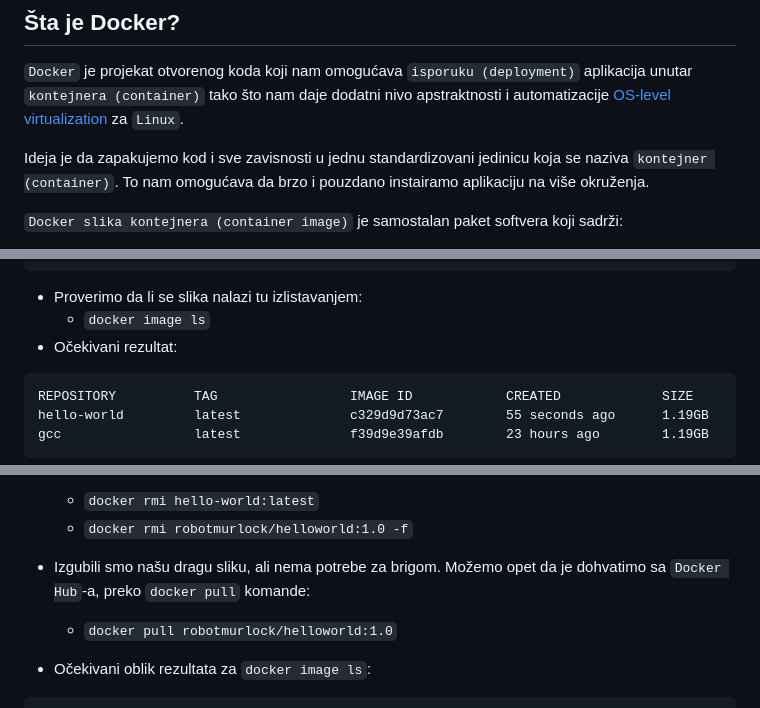
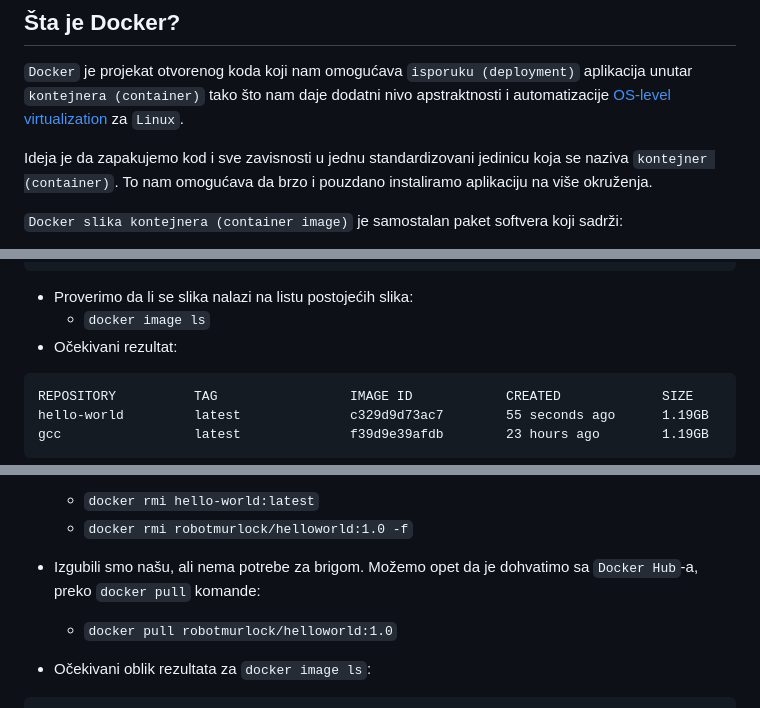
Before and after one commit to Robotmurlock/MATF-AZRS, a Markdown page: tema09_docker/README.md, 3 parts joined by grey strips. Drawn GitHub-style.

````diff
--- a/tema09_docker/README.md
+++ b/tema09_docker/README.md
@@ -4,7 +4,7 @@
 
 `Docker` je projekat otvorenog koda koji nam omogućava `isporuku (deployment)` aplikacija unutar `kontejnera (container)` tako što nam daje dodatni nivo apstraktnosti i automatizacije [OS-level virtualization](https://en.wikipedia.org/wiki/OS-level_virtualization) za `Linux`.
 
-Ideja je da zapakujemo kod i sve zavisnosti u jednu standardizovani jedinicu koja se naziva `kontejner (container)`. To nam omogućava da brzo i pouzdano instairamo aplikaciju na više okruženja.
+Ideja je da zapakujemo kod i sve zavisnosti u jednu standardizovani jedinicu koja se naziva `kontejner (container)`. To nam omogućava da brzo i pouzdano instaliramo aplikaciju na više okruženja.
 
 `Docker slika kontejnera (container image)` je samostalan paket softvera koji sadrži:
 * kod
@@ -155,7 +156,7 @@ Removing intermediate container eb1235f928ee
 Successfully built e83e41d7d431
 Successfully tagged hello-world:latest
 ```
-- Proverimo da li se slika nalazi tu izlistavanjem:
+- Proverimo da li se slika nalazi na listu postojećih slika:
     * `docker image ls`
 - Očekivani rezultat:
 ```
@@ -257,7 +258,7 @@ gcc                       latest              f39d9e39afdb        23 hours ago
     * `docker rmi hello-world:latest`
     * `docker rmi robotmurlock/helloworld:1.0 -f`
 
-- Izgubili smo našu dragu sliku, ali nema potrebe za brigom. Možemo opet da je dohvatimo sa `Docker Hub`-a, preko `docker pull` komande:
+- Izgubili smo našu, ali nema potrebe za brigom. Možemo opet da je dohvatimo sa `Docker Hub`-a, preko `docker pull` komande:
     * `docker pull robotmurlock/helloworld:1.0`
 
 - Očekivani oblik rezultata za `docker image ls`:
````
Also changed, not shown: other parts of tema09_docker/README.md (+24 -17 lines), tema09_docker/images/flask3.png (added).
